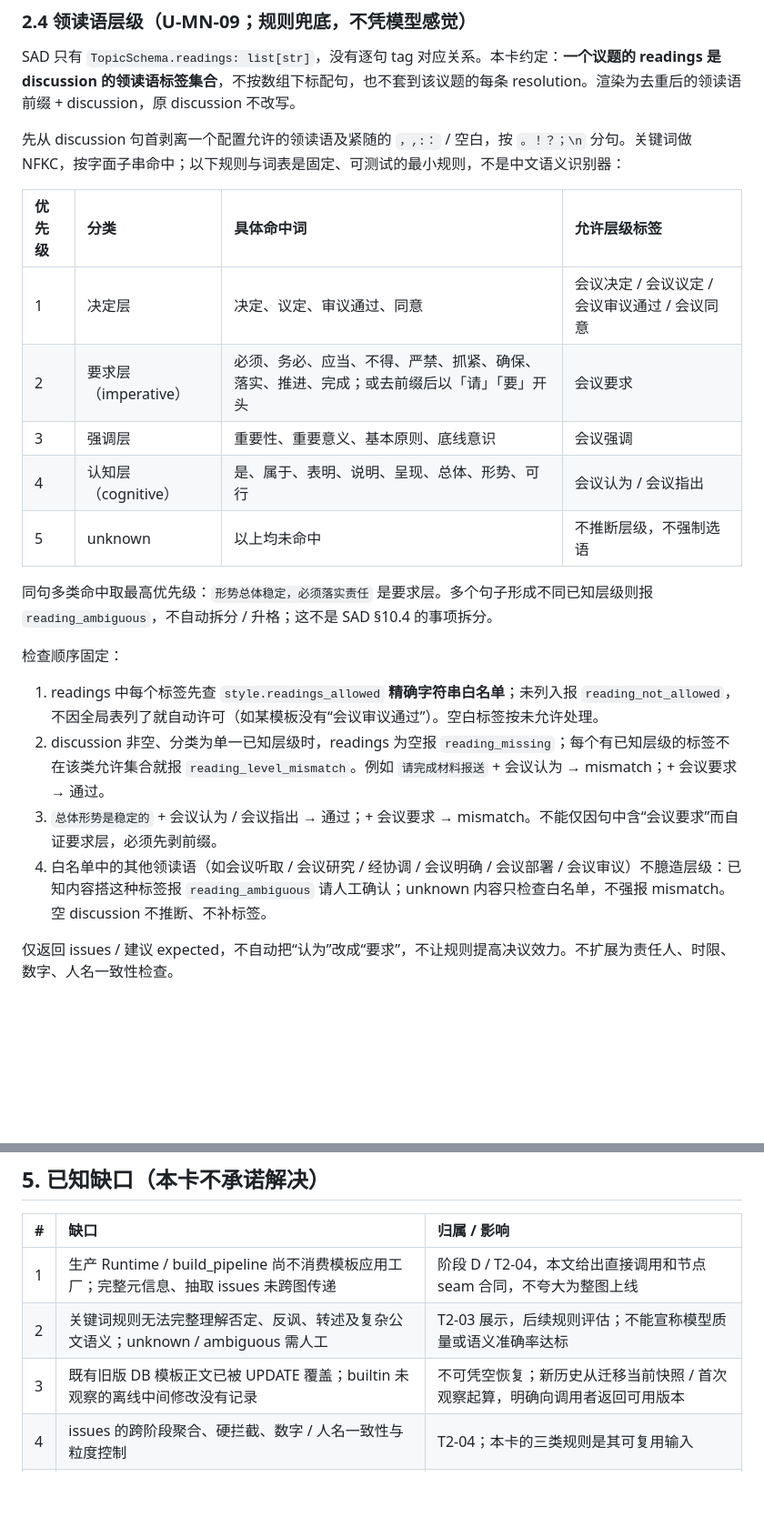
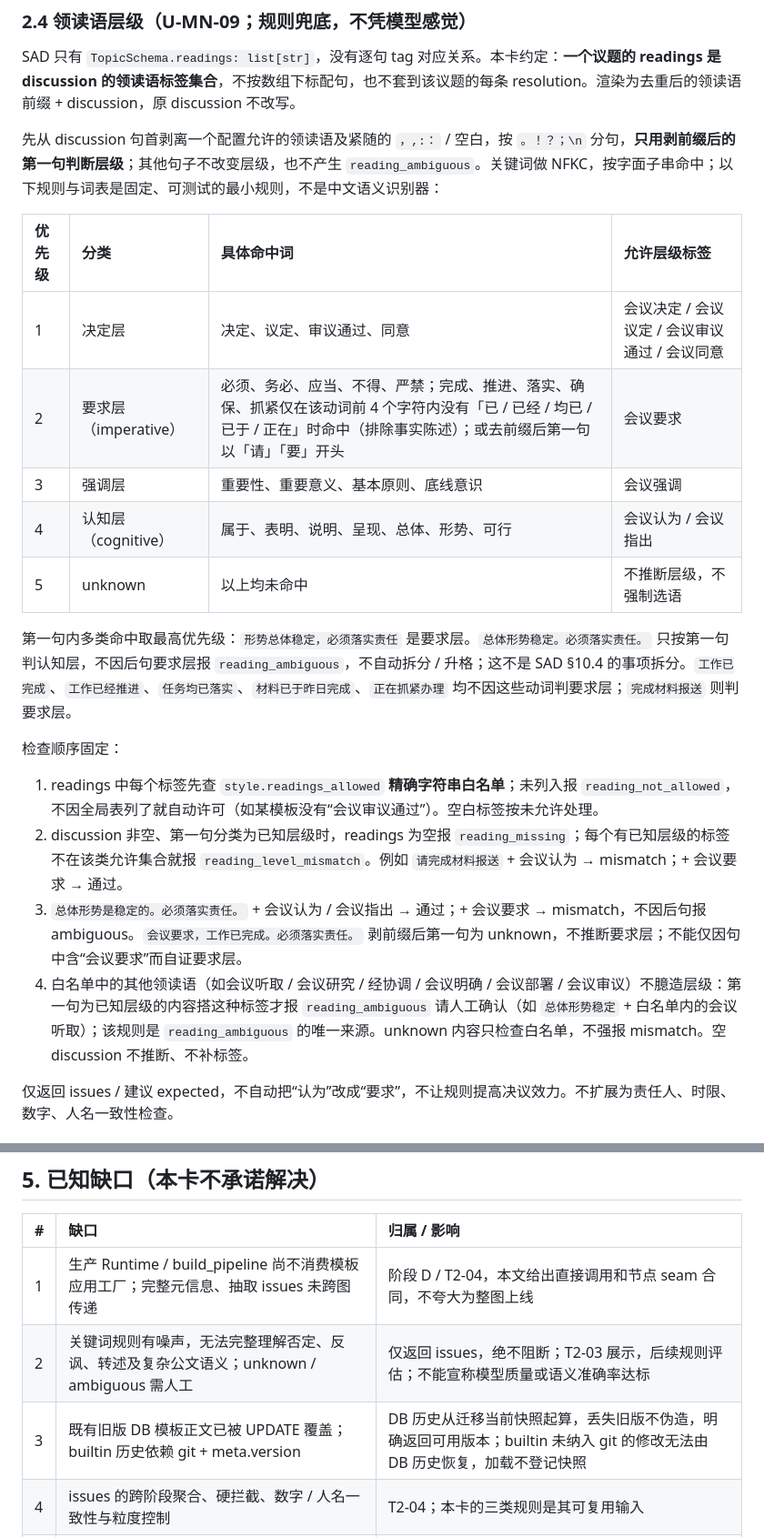
Before and after one commit to eshinecmu/meeting-minutes-workflow, a Markdown page: docs/T2-02-施工卡.md, 2 parts joined by grey strips. Shown at 91% size. GitHub-like rendering; blank space fills up the shorter version.

```diff
--- a/docs/T2-02-施工卡.md
+++ b/docs/T2-02-施工卡.md
@@ -138,24 +138,24 @@ assemble = make_assemble(assembler=render_template_markdown)
 
 SAD 只有 `TopicSchema.readings: list[str]`，没有逐句 tag 对应关系。本卡约定：**一个议题的 readings 是 discussion 的领读语标签集合**，不按数组下标配句，也不套到该议题的每条 resolution。渲染为去重后的领读语前缀 + discussion，原 discussion 不改写。
 
-先从 discussion 句首剥离一个配置允许的领读语及紧随的 `，,:：` / 空白，按 `。！？；\n` 分句。关键词做 NFKC，按字面子串命中；以下规则与词表是固定、可测试的最小规则，不是中文语义识别器：
+先从 discussion 句首剥离一个配置允许的领读语及紧随的 `，,:：` / 空白，按 `。！？；\n` 分句，**只用剥前缀后的第一句判断层级**；其他句子不改变层级，也不产生 `reading_ambiguous`。关键词做 NFKC，按字面子串命中；以下规则与词表是固定、可测试的最小规则，不是中文语义识别器：
 
 | 优先级 | 分类 | 具体命中词 | 允许层级标签 |
 |:--|:---|:---|:---|
 | 1 | 决定层 | 决定、议定、审议通过、同意 | 会议决定 / 会议议定 / 会议审议通过 / 会议同意 |
-| 2 | 要求层（imperative） | 必须、务必、应当、不得、严禁、抓紧、确保、落实、推进、完成；或去前缀后以「请」「要」开头 | 会议要求 |
+| 2 | 要求层（imperative） | 必须、务必、应当、不得、严禁；完成、推进、落实、确保、抓紧仅在该动词前 4 个字符内没有「已 / 已经 / 均已 / 已于 / 正在」时命中（排除事实陈述）；或去前缀后第一句以「请」「要」开头 | 会议要求 |
 | 3 | 强调层 | 重要性、重要意义、基本原则、底线意识 | 会议强调 |
-| 4 | 认知层（cognitive） | 是、属于、表明、说明、呈现、总体、形势、可行 | 会议认为 / 会议指出 |
+| 4 | 认知层（cognitive） | 属于、表明、说明、呈现、总体、形势、可行 | 会议认为 / 会议指出 |
 | 5 | unknown | 以上均未命中 | 不推断层级，不强制选语 |
 
-同句多类命中取最高优先级：`形势总体稳定，必须落实责任` 是要求层。多个句子形成不同已知层级则报 `reading_ambiguous`，不自动拆分 / 升格；这不是 SAD §10.4 的事项拆分。
+第一句内多类命中取最高优先级：`形势总体稳定，必须落实责任` 是要求层。`总体形势稳定。必须落实责任。` 只按第一句判认知层，不因后句要求层报 `reading_ambiguous`，不自动拆分 / 升格；这不是 SAD §10.4 的事项拆分。`工作已完成`、`工作已经推进`、`任务均已落实`、`材料已于昨日完成`、`正在抓紧办理` 均不因这些动词判要求层；`完成材料报送` 则判要求层。
 
 检查顺序固定：
 
 1. readings 中每个标签先查 `style.readings_allowed` **精确字符串白名单**；未列入报 `reading_not_allowed`，不因全局表列了就自动许可（如某模板没有“会议审议通过”）。空白标签按未允许处理。
-2. discussion 非空、分类为单一已知层级时，readings 为空报 `reading_missing`；每个有已知层级的标签不在该类允许集合就报 `reading_level_mismatch`。例如 `请完成材料报送` + 会议认为 → mismatch；+ 会议要求 → 通过。
-3. `总体形势是稳定的` + 会议认为 / 会议指出 → 通过；+ 会议要求 → mismatch。不能仅因句中含“会议要求”而自证要求层，必须先剥前缀。
-4. 白名单中的其他领读语（如会议听取 / 会议研究 / 经协调 / 会议明确 / 会议部署 / 会议审议）不臆造层级：已知内容搭这种标签报 `reading_ambiguous` 请人工确认；unknown 内容只检查白名单，不强报 mismatch。空 discussion 不推断、不补标签。
+2. discussion 非空、第一句分类为已知层级时，readings 为空报 `reading_missing`；每个有已知层级的标签不在该类允许集合就报 `reading_level_mismatch`。例如 `请完成材料报送` + 会议认为 → mismatch；+ 会议要求 → 通过。
+3. `总体形势是稳定的。必须落实责任。` + 会议认为 / 会议指出 → 通过；+ 会议要求 → mismatch，不因后句报 ambiguous。`会议要求，工作已完成。必须落实责任。` 剥前缀后第一句为 unknown，不推断要求层；不能仅因句中含“会议要求”而自证要求层。
+4. 白名单中的其他领读语（如会议听取 / 会议研究 / 经协调 / 会议明确 / 会议部署 / 会议审议）不臆造层级：第一句为已知层级的内容搭这种标签才报 `reading_ambiguous` 请人工确认（如 `总体形势稳定` + 白名单内的会议听取）；该规则是 `reading_ambiguous` 的唯一来源。unknown 内容只检查白名单，不强报 mismatch。空 discussion 不推断、不补标签。
 
 仅返回 issues / 建议 expected，不自动把“认为”改成“要求”，不让规则提高决议效力。不扩展为责任人、时限、数字、人名一致性检查。
 
@@ -266,8 +266,8 @@ tools/accept_t2_02.py                    # 新增：明确逐项断言 / 非零
 | # | 缺口 | 归属 / 影响 |
 |:--|:---|:---|
 | 1 | 生产 Runtime / build_pipeline 尚不消费模板应用工厂；完整元信息、抽取 issues 未跨图传递 | 阶段 D / T2-04，本文给出直接调用和节点 seam 合同，不夸大为整图上线 |
-| 2 | 关键词规则无法完整理解否定、反讽、转述及复杂公文语义；unknown / ambiguous 需人工 | T2-03 展示，后续规则评估；不能宣称模型质量或语义准确率达标 |
-| 3 | 既有旧版 DB 模板正文已被 UPDATE 覆盖；builtin 未观察的离线中间修改没有记录 | 不可凭空恢复；新历史从迁移当前快照 / 首次观察起算，明确向调用者返回可用版本 |
+| 2 | 关键词规则有噪声，无法完整理解否定、反讽、转述及复杂公文语义；unknown / ambiguous 需人工 | 仅返回 issues，绝不阻断；T2-03 展示，后续规则评估；不能宣称模型质量或语义准确率达标 |
+| 3 | 既有旧版 DB 模板正文已被 UPDATE 覆盖；builtin 历史依赖 git + meta.version | DB 历史从迁移当前快照起算，丢失旧版不伪造，明确返回可用版本；builtin 未纳入 git 的修改无法由 DB 历史恢复，加载不登记快照 |
 | 4 | issues 的跨阶段聚合、硬拦截、数字 / 人名一致性与粒度控制 | T2-04；本卡的三类规则是其可复用输入 |
 | 5 | F7.3 完整导入导出、F3.11 模板可视化管理；DOCX 成品版式 | 后续管理施工 / 既有导出验收；不借此重做转换器（C14） |
 
```
Also changed, not shown: other parts of docs/T2-02-施工卡.md (+33 -17 lines).
